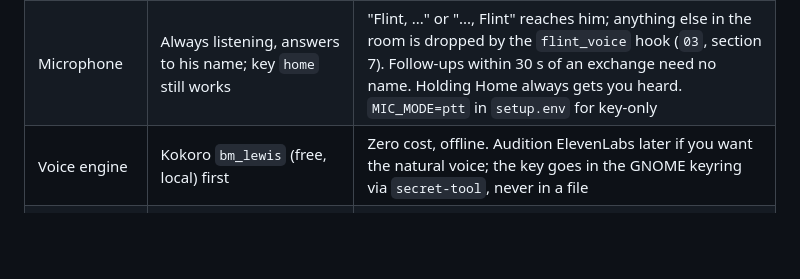
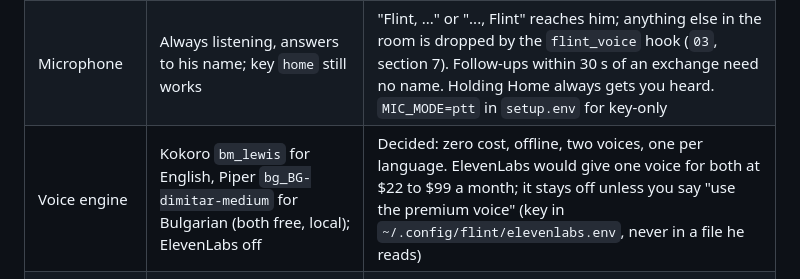
Before and after one commit to Valentin-v-Todorov/Valentin-v-Todorov.github.io, a Markdown page: jarvis-thinkpad/README.md, the part around the change. Rendered like a GitHub page; blank space fills up the shorter version.

Commit message:
README: the voice decision, two free local voices, ElevenLabs off
Co-Authored-By: Claude Fable 5.1 <noreply@anthropic.com>
Claude-Session: https://claude.ai/code/session_01NJn9RwNb5Q5RDsuSgQ3QKb

```diff
--- a/jarvis-thinkpad/README.md
+++ b/jarvis-thinkpad/README.md
@@ -221,7 +221,7 @@ phone or any browser. See `04-full-power-agent.md`.
 | Agent identity | Door B: Jared's personality, renamed **Flint** | Door B keeps Jared's exact personality (direct, swears freely, calls you "sir"/"boss", pushes back) and changes only the name. Pick door C if you want Flint with a calmer tone |
 | Vault | Fresh vault at `~/Brain` | Home folder, not Documents, not cloud-synced. The installer registers it in `~/.config/obsidian/obsidian.json` so Obsidian opens straight into it |
 | Microphone | Always listening, answers to his name; key `home` still works | "Flint, ..." or "..., Flint" reaches him; anything else in the room is dropped by the `flint_voice` hook (`03`, section 7). Follow-ups within 30 s of an exchange need no name. Holding Home always gets you heard. `MIC_MODE=ptt` in `setup.env` for key-only |
-| Voice engine | Kokoro `bm_lewis` (free, local) first | Zero cost, offline. Audition ElevenLabs later if you want the natural voice; the key goes in the GNOME keyring via `secret-tool`, never in a file |
+| Voice engine | Kokoro `bm_lewis` for English, Piper `bg_BG-dimitar-medium` for Bulgarian (both free, local); ElevenLabs off | Decided: zero cost, offline, two voices, one per language. ElevenLabs would give one voice for both at $22 to $99 a month; it stays off unless you say "use the premium voice" (key in `~/.config/flint/elevenlabs.env`, never in a file he reads) |
 | Face | `board` in the wizard, then `command-face/install.sh` makes **The Core** the default | The Core is the Orbitals design you picked: the voice as particle orbits, the team zoomed out at the centre, the numbers, the conversation and the activity around them, zooming into the org chart on `Z` or on Flint's command. The board stays one page away |
 | Hands | Yes, if the ThinkPad has a webcam | Needs Chrome; `bootstrap.sh` installs it |
 | Permissions (voice) | `ask` for the first day, then `bypassPermissions` | You want full power. Start with spoken checks so you hear what it wants to do, then say "stop asking for permission" and "confirm" |
```
